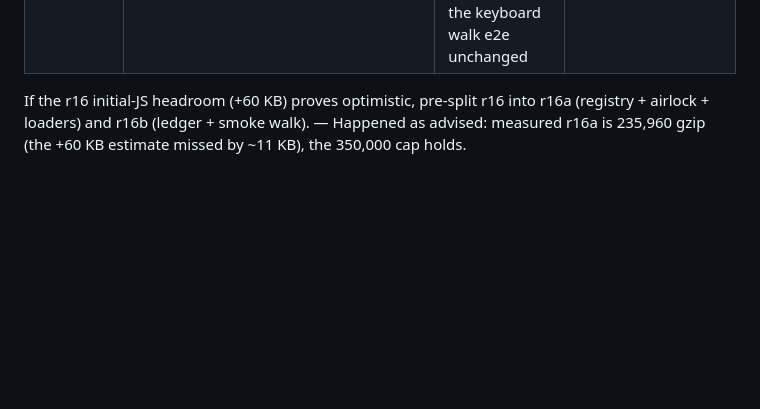
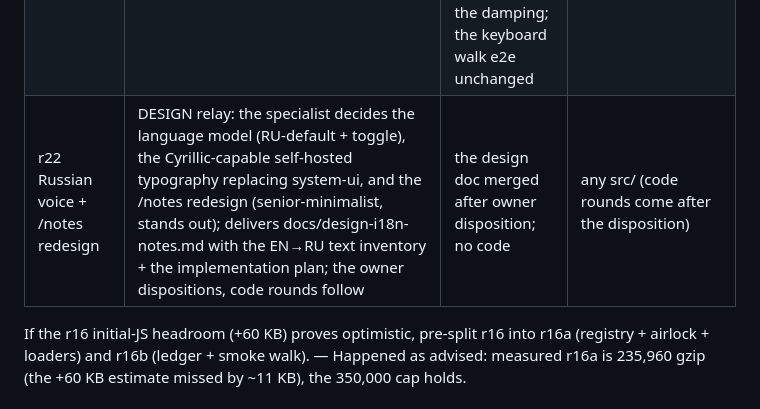
Before and after one commit to MultiDimensionalDevilsKingdomsRoute666/hermitage-3d, a Markdown page: docs/design-staircase.md, the part around the change. Drawn GitHub-style; blank space fills up the shorter version.

```diff
--- a/docs/design-staircase.md
+++ b/docs/design-staircase.md
@@ -344,6 +344,7 @@ Re-marked at r19 (the phase-2 exit device pass: headed Chromium on the reference
 | r19 phase-2 exit | contract check per room, device gates headed, disposal verified, devlog #0002 with hero frame, URL updated, ATTRIBUTIONS/artistic-license synced, ROADMAP line closed | deployed URL; all §9 rows re-marked measured | everything except docs and gate-failure fixes |
 | r20 phase-2b night windows | the DEC-019 lattice: pure level law (hash/split/intensity/visibility/ground-warm) + the pane builder (3 InstancedMesh, stock materials), unit tests, the Dec-21 21:00 golden; main.ts wiring by the orchestrator | facade reads from the lattice alone at 21 Dec 21:00; +≤3 draws, +≤~4k tris, 0 custom slots, +0 lights; day/dusk and room goldens bit-identical; reference-device frame time within +0.2 ms | the three-state contract, facade kit materials and geometry (the slot is reserved for snow), the day/dusk sky palette, light counts, UI |
 | r21 look response | the free-look feel (owner report: drag too fast, nauseating): a new pure look law — damped target/current split, viewport-normalized sensitivity, touch-safe deltas — + tests; the rail/main.ts patches applied by the orchestrator | drag-to-look feels slow and organic on desktop and mobile; at rest the rendered pose is bit-identical (goldens gate); reduced-motion keeps the damping; the keyboard walk e2e unchanged | the committed stop data, pose law and look limits (§6.1); glide durations; wheel/scroll/arrow semantics; captions/a11y; the HUD contract |
+| r22 Russian voice + /notes redesign | DESIGN relay: the specialist decides the language model (RU-default + toggle), the Cyrillic-capable self-hosted typography replacing system-ui, and the /notes redesign (senior-minimalist, stands out); delivers docs/design-i18n-notes.md with the EN→RU text inventory + the implementation plan; the owner dispositions, code rounds follow | the design doc merged after owner disposition; no code | any src/ (code rounds come after the disposition) |
 
 If the r16 initial-JS headroom (+60 KB) proves optimistic, pre-split r16 into r16a (registry + airlock + loaders) and r16b (ledger + smoke walk). — Happened as advised: measured r16a is 235,960 gzip (the +60 KB estimate missed by ~11 KB), the 350,000 cap holds.
 
```
Also changed, not shown: docs/STATE.md (+1 -1 lines), docs/briefs/round-22.md (added, +86 -0 lines).
